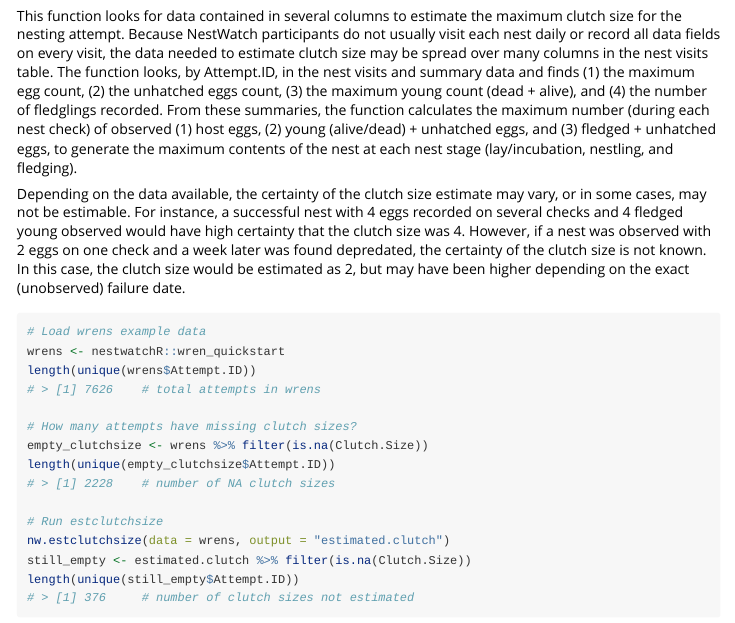
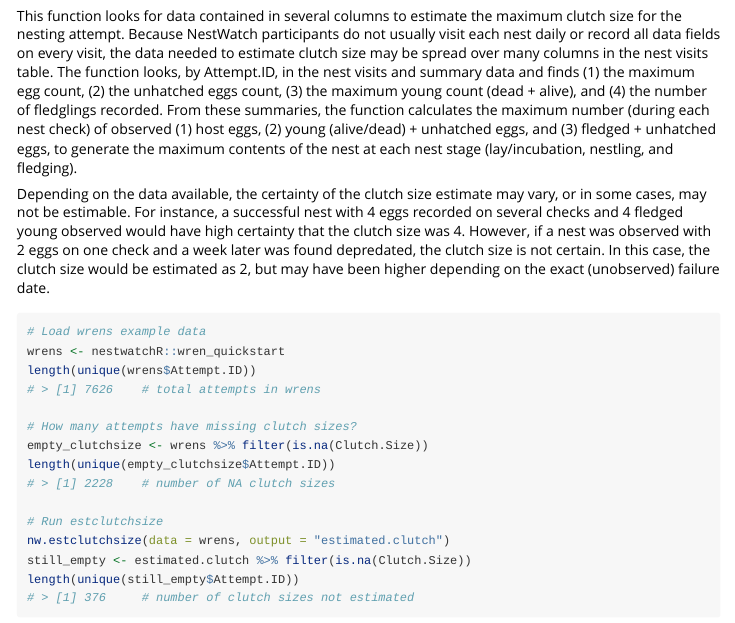
Before and after one commit to engagement-center/nestwatchR, an R Markdown document (vignettes/d_Data-Estimation.Rmd): the page in a window 1100 px wide, from 450 px down. Rendered offline with R 4.5, knitr and Pandoc, with nearby package versions.

Commit message:
DNB text edits

````diff
--- a/vignettes/d_Data-Estimation.Rmd
+++ b/vignettes/d_Data-Estimation.Rmd
@@ -35,7 +35,7 @@ The maximum clutch size is a often missing in NestWatch nest summary data. [`nw.
 
 This function looks for data contained in several columns to estimate the maximum clutch size for the nesting attempt. Because NestWatch participants do not usually visit each nest daily or record all data fields on every visit, the data needed to estimate clutch size may be spread over many columns in the nest visits table. The function looks, by Attempt.ID, in the nest visits and summary data and finds (1) the maximum egg count, (2) the unhatched eggs count, (3) the maximum young count (dead + alive), and (4) the number of fledglings recorded. From these summaries, the function calculates the maximum number (during each nest check) of observed (1) host eggs, (2) young (alive/dead) + unhatched eggs, and (3) fledged + unhatched eggs, to generate the maximum contents of the nest at each nest stage (lay/incubation, nestling, and fledging).
 
-Depending on the data available, the certainty of the clutch size estimate may vary, or in some cases, may not be estimable. For instance, a successful nest with 4 eggs recorded on several checks and 4 fledged young observed would have high certainty that the clutch size was 4. However, if a nest was observed with 2 eggs on one check and a week later was found depredated, the certainty of the clutch size is not known. In this case, the clutch size would be estimated as 2, but may have been higher depending on the exact (unobserved) failure date.
+Depending on the data available, the certainty of the clutch size estimate may vary, or in some cases, may not be estimable. For instance, a successful nest with 4 eggs recorded on several checks and 4 fledged young observed would have high certainty that the clutch size was 4. However, if a nest was observed with 2 eggs on one check and a week later was found depredated, the clutch size is not certain. In this case, the clutch size would be estimated as 2, but may have been higher depending on the exact (unobserved) failure date.
 
 ```{r est clutch}
 # Load wrens example data
````
